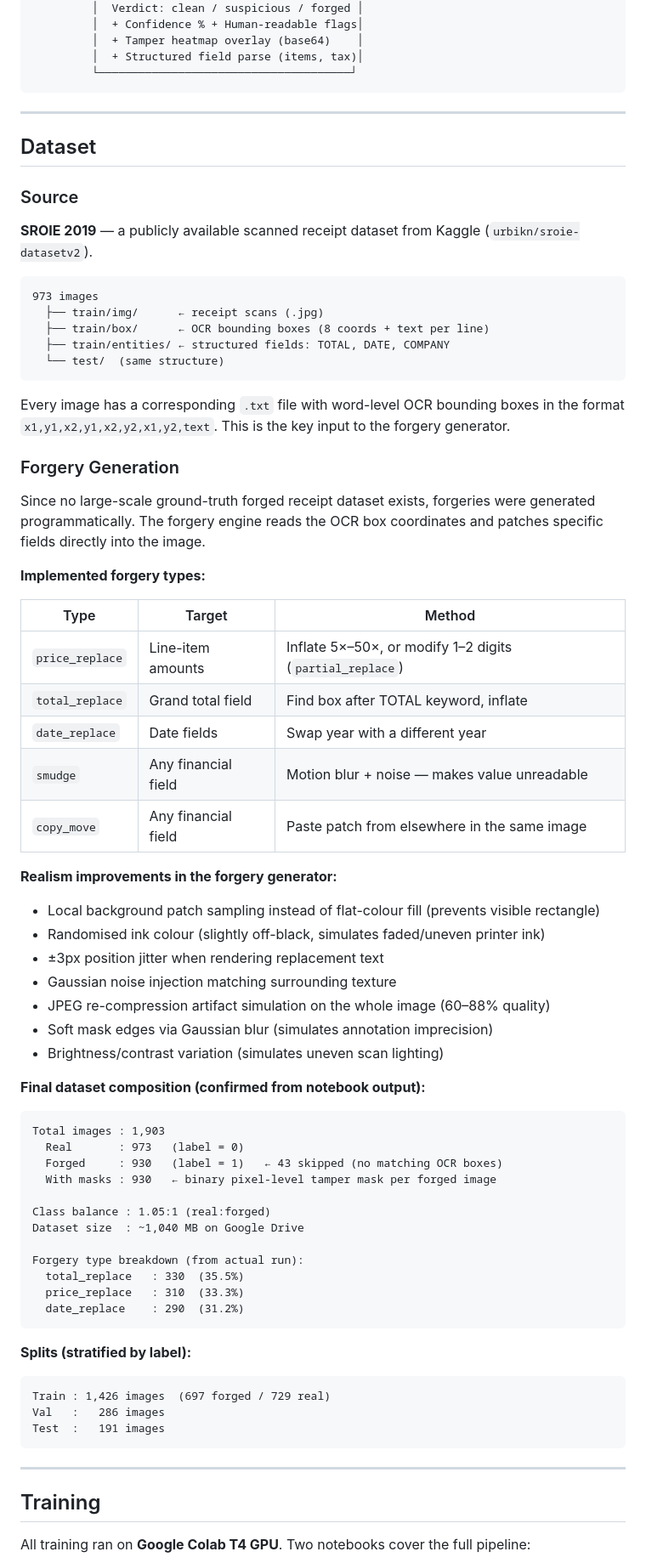
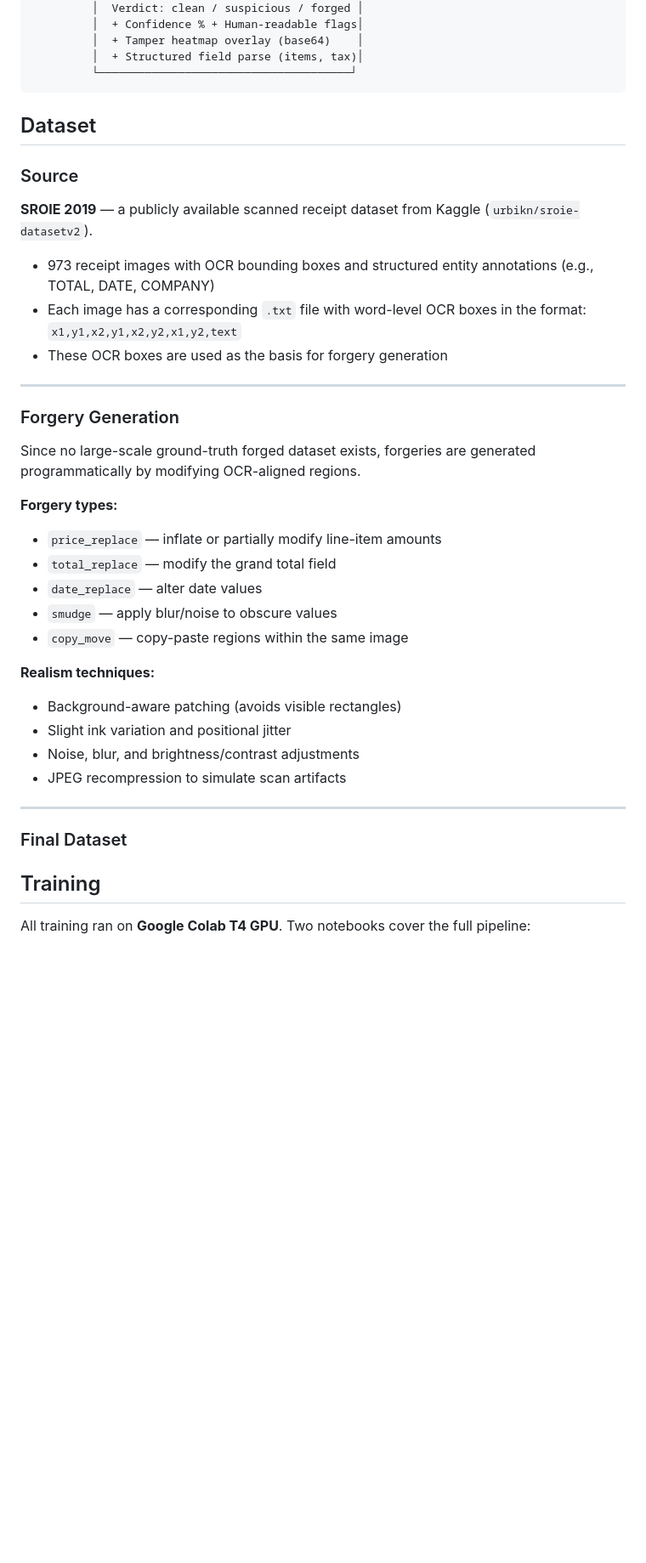
Before and after one commit to Parnika798/forgery_detection, a Markdown page: README.md, the part around one of its changes. Shown at 85% size. Rendered like a GitHub page; blank space fills up the shorter version.

````diff
--- a/README.md
+++ b/README.md
@@ -78,73 +78,39 @@ This system addresses these challenges by combining visual signals with semantic
          │  + Structured field parse (items, tax)│
          └──────────────────────────────────────┘
 ```
-
----
-
 ## Dataset
 
 ### Source
 **SROIE 2019** — a publicly available scanned receipt dataset from Kaggle (`urbikn/sroie-datasetv2`).
 
-```
-973 images
-  ├── train/img/      ← receipt scans (.jpg)
-  ├── train/box/      ← OCR bounding boxes (8 coords + text per line)
-  ├── train/entities/ ← structured fields: TOTAL, DATE, COMPANY
-  └── test/  (same structure)
-```
+- 973 receipt images with OCR bounding boxes and structured entity annotations (e.g., TOTAL, DATE, COMPANY)
+- Each image has a corresponding `.txt` file with word-level OCR boxes in the format:
+  `x1,y1,x2,y1,x2,y2,x1,y2,text`
+- These OCR boxes are used as the basis for forgery generation
 
-Every image has a corresponding `.txt` file with word-level OCR bounding boxes in the format `x1,y1,x2,y1,x2,y2,x1,y2,text`. This is the key input to the forgery generator.
+---
 
 ### Forgery Generation
 
-Since no large-scale ground-truth forged receipt dataset exists, forgeries were generated programmatically. The forgery engine reads the OCR box coordinates and patches specific fields directly into the image.
+Since no large-scale ground-truth forged dataset exists, forgeries are generated programmatically by modifying OCR-aligned regions.
 
-**Implemented forgery types:**
+**Forgery types:**
+- `price_replace` — inflate or partially modify line-item amounts
+- `total_replace` — modify the grand total field
+- `date_replace` — alter date values
+- `smudge` — apply blur/noise to obscure values
+- `copy_move` — copy-paste regions within the same image
 
-| Type | Target | Method |
-|---|---|---|
-| `price_replace` | Line-item amounts | Inflate 5×–50×, or modify 1–2 digits (`partial_replace`) |
-| `total_replace` | Grand total field | Find box after TOTAL keyword, inflate |
-| `date_replace` | Date fields | Swap year with a different year |
-| `smudge` | Any financial field | Motion blur + noise — makes value unreadable |
-| `copy_move` | Any financial field | Paste patch from elsewhere in the same image |
-
-**Realism improvements in the forgery generator:**
-- Local background patch sampling instead of flat-colour fill (prevents visible rectangle)
-- Randomised ink colour (slightly off-black, simulates faded/uneven printer ink)
-- ±3px position jitter when rendering replacement text
-- Gaussian noise injection matching surrounding texture
-- JPEG re-compression artifact simulation on the whole image (60–88% quality)
-- Soft mask edges via Gaussian blur (simulates annotation imprecision)
-- Brightness/contrast variation (simulates uneven scan lighting)
-
-**Final dataset composition (confirmed from notebook output):**
-
-```
-Total images : 1,903
-  Real       : 973   (label = 0)
-  Forged     : 930   (label = 1)   ← 43 skipped (no matching OCR boxes)
-  With masks : 930   ← binary pixel-level tamper mask per forged image
-
-Class balance : 1.05:1 (real:forged)
-Dataset size  : ~1,040 MB on Google Drive
-
-Forgery type breakdown (from actual run):
-  total_replace   : 330  (35.5%)
-  price_replace   : 310  (33.3%)
-  date_replace    : 290  (31.2%)
-```
-
-**Splits (stratified by label):**
-
-```
-Train : 1,426 images  (697 forged / 729 real)
-Val   :   286 images
-Test  :   191 images
-```
+**Realism techniques:**
+- Background-aware patching (avoids visible rectangles)
+- Slight ink variation and positional jitter
+- Noise, blur, and brightness/contrast adjustments
+- JPEG recompression to simulate scan artifacts
 
 ---
+
+### Final Dataset
+
 
 ## Training
 
````
Also changed, not shown: other parts of README.md (+1 -1 lines).
